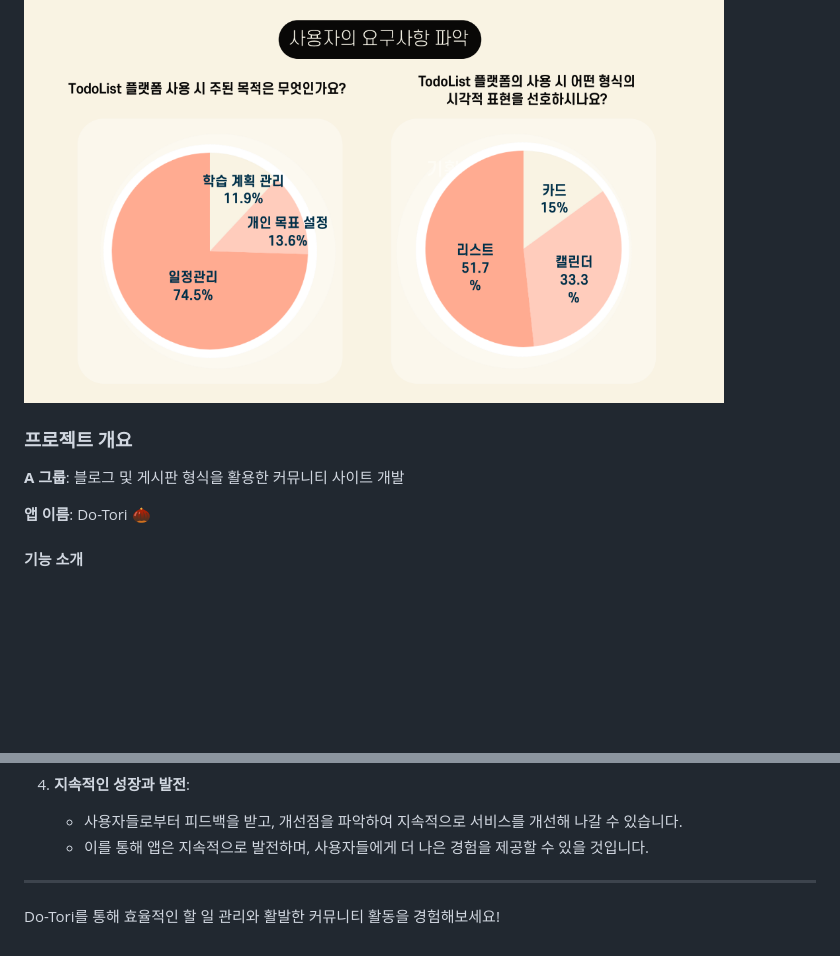
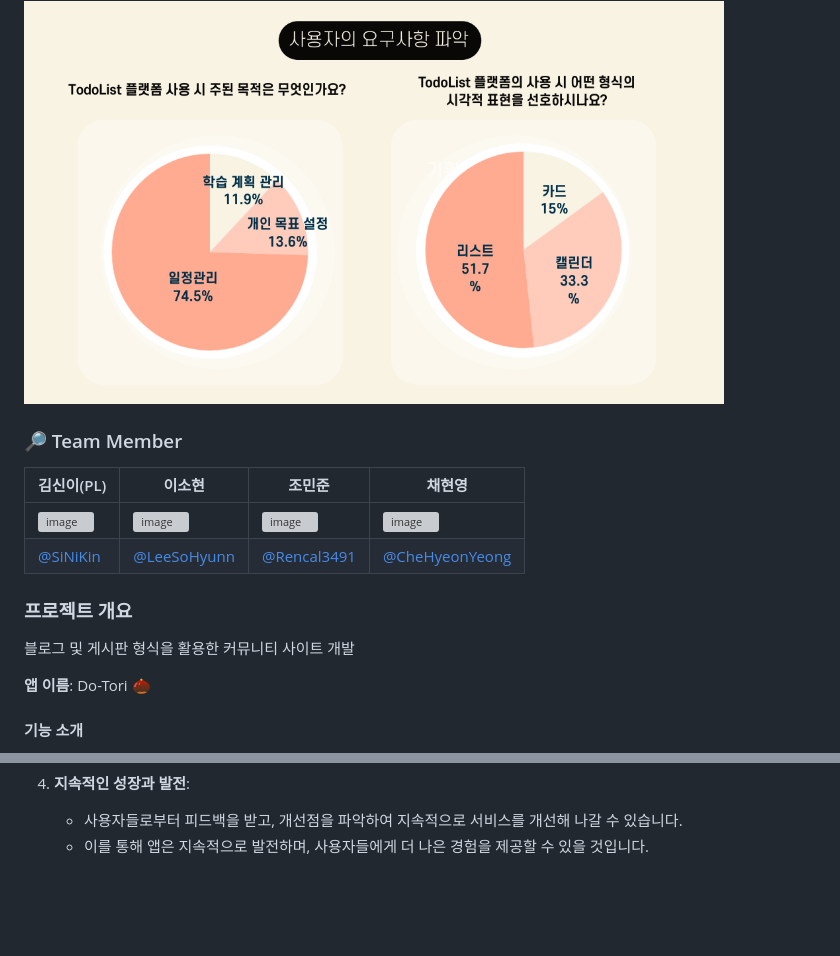
Before and after one commit to CheHyeonYeong/Do-tori, a Markdown page: README.md, 2 parts joined by grey strips. Rendered like a GitHub page; blank space fills up the shorter version; grey boxes are pictures that could not be loaded.

```diff
--- a/README.md
+++ b/README.md
@@ -10,9 +10,17 @@ Do-Tori는 사용자들이 자신의 할 일 목록을 공유하고, 질문과
 
 <img src="./google_form.png" width="700">
 
+
+### 🔎 Team Member
+
+| 김신이(PL) | 이소현 | 조민준 | 채현영 |
+| --- | --- | --- | --- |
+| ![image](https://github.com/CheHyeonYeong/Do-tori/assets/62824602/cea2ba9e-078d-4cfc-9623-383e4bef7904) | ![image](https://github.com/CheHyeonYeong/Do-tori/assets/62824602/69ba163e-86e0-4b3b-99c0-a6f1dcfb8ac9) | ![image](https://github.com/CheHyeonYeong/Do-tori/assets/62824602/561ff217-7e4d-4e0a-a0d7-7a7977ace8f1) | ![image](https://github.com/CheHyeonYeong/Do-tori/assets/62824602/c24e7391-6d60-42df-9954-c96a8737126e) |
+| [@SiNiKin](https://github.com/SiNiKin) | [@LeeSoHyunn](https://github.com/LeeSoHyunn) | [@Rencal3491](https://github.com/Rencal3491) | [@CheHyeonYeong](https://github.com/CheHyeonYeong)  |
+
 ### 프로젝트 개요
 
-**A 그룹**: 블로그 및 게시판 형식을 활용한 커뮤니티 사이트 개발
+블로그 및 게시판 형식을 활용한 커뮤니티 사이트 개발
 
 **앱 이름**: Do-Tori 🌰
 
@@ -77,7 +85,3 @@ Do-Tori는 사용자들이 자신의 할 일 목록을 공유하고, 질문과
 4. **지속적인 성장과 발전**:
     - 사용자들로부터 피드백을 받고, 개선점을 파악하여 지속적으로 서비스를 개선해 나갈 수 있습니다.
     - 이를 통해 앱은 지속적으로 발전하며, 사용자들에게 더 나은 경험을 제공할 수 있을 것입니다.
-
----
-
-Do-Tori를 통해 효율적인 할 일 관리와 활발한 커뮤니티 활동을 경험해보세요!
```
